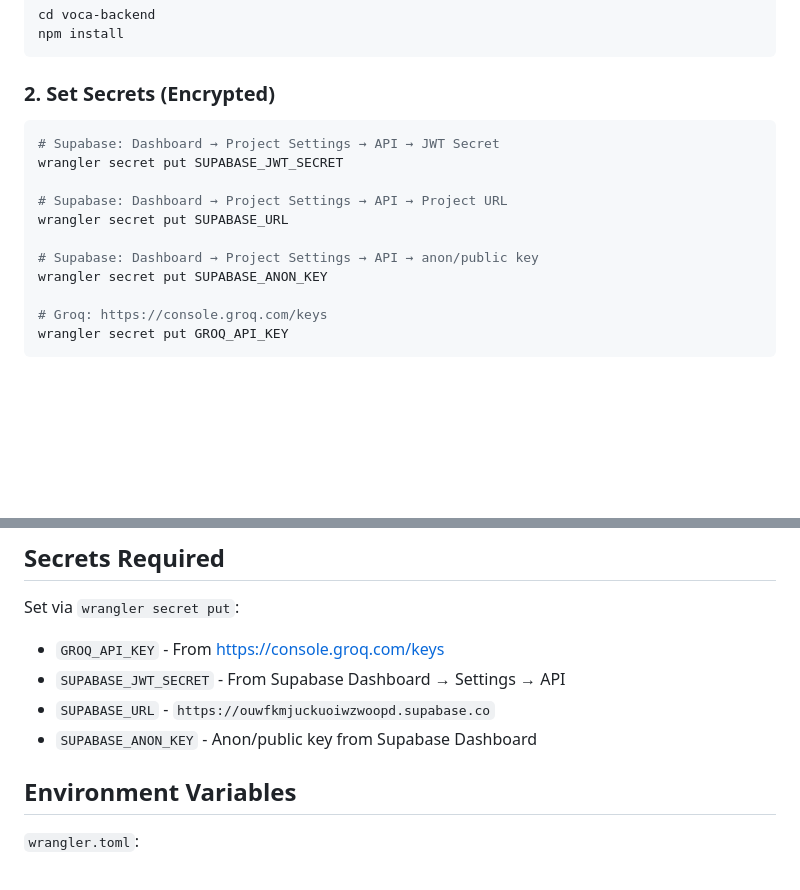
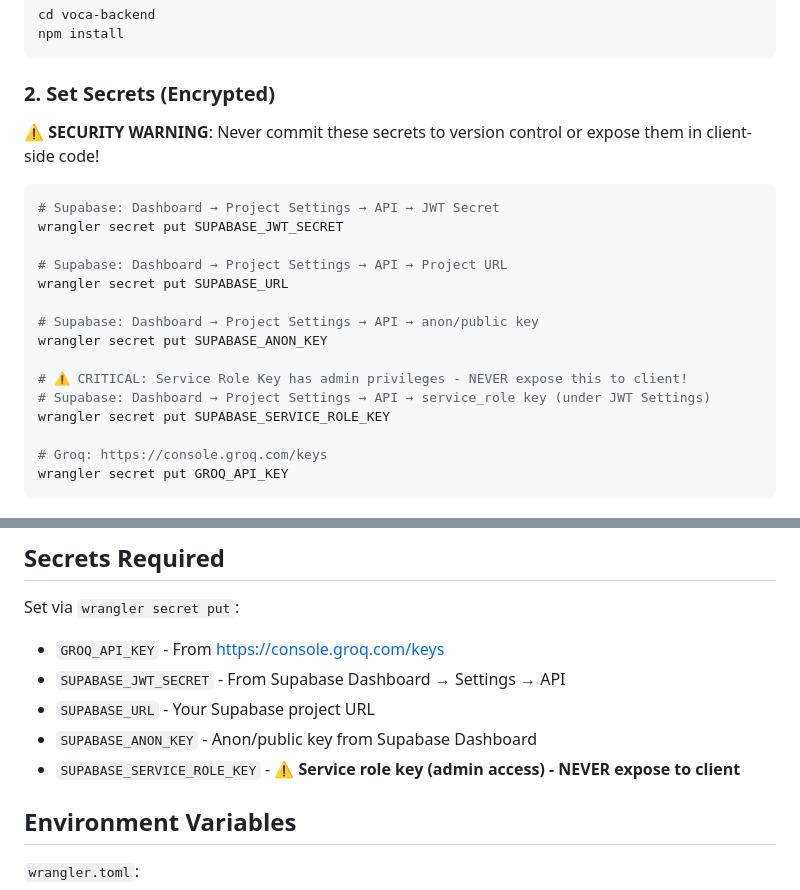
Before and after one commit to raushanmaurya75/voca, a Markdown page: voca-backend/README.md, 2 parts joined by grey strips. Rendered like a GitHub page; blank space fills up the shorter version.

Commit message:
docs: Add SUPABASE_SERVICE_ROLE_KEY to secrets documentation with security warnings

````diff
--- a/voca-backend/README.md
+++ b/voca-backend/README.md
@@ -33,6 +33,8 @@ npm install
 
 ### 2. Set Secrets (Encrypted)
 
+⚠️ **SECURITY WARNING**: Never commit these secrets to version control or expose them in client-side code!
+
 ```bash
 # Supabase: Dashboard → Project Settings → API → JWT Secret
 wrangler secret put SUPABASE_JWT_SECRET
@@ -42,6 +44,10 @@ wrangler secret put SUPABASE_URL
 
 # Supabase: Dashboard → Project Settings → API → anon/public key
 wrangler secret put SUPABASE_ANON_KEY
+
+# ⚠️ CRITICAL: Service Role Key has admin privileges - NEVER expose this to client!
+# Supabase: Dashboard → Project Settings → API → service_role key (under JWT Settings)
+wrangler secret put SUPABASE_SERVICE_ROLE_KEY
 
 # Groq: https://console.groq.com/keys
 wrangler secret put GROQ_API_KEY
@@ -109,8 +115,9 @@ const WORKER_URL = 'https://voca-backend.YOUR_SUBDOMAIN.workers.dev';
 Set via `wrangler secret put`:
 - `GROQ_API_KEY` - From https://console.groq.com/keys
 - `SUPABASE_JWT_SECRET` - From Supabase Dashboard → Settings → API
-- `SUPABASE_URL` - `https://ouwfkmjuckuoiwzwoopd.supabase.co`
+- `SUPABASE_URL` - Your Supabase project URL
 - `SUPABASE_ANON_KEY` - Anon/public key from Supabase Dashboard
+- `SUPABASE_SERVICE_ROLE_KEY` - **⚠️ Service role key (admin access) - NEVER expose to client**
 
 ## Environment Variables
 
````
